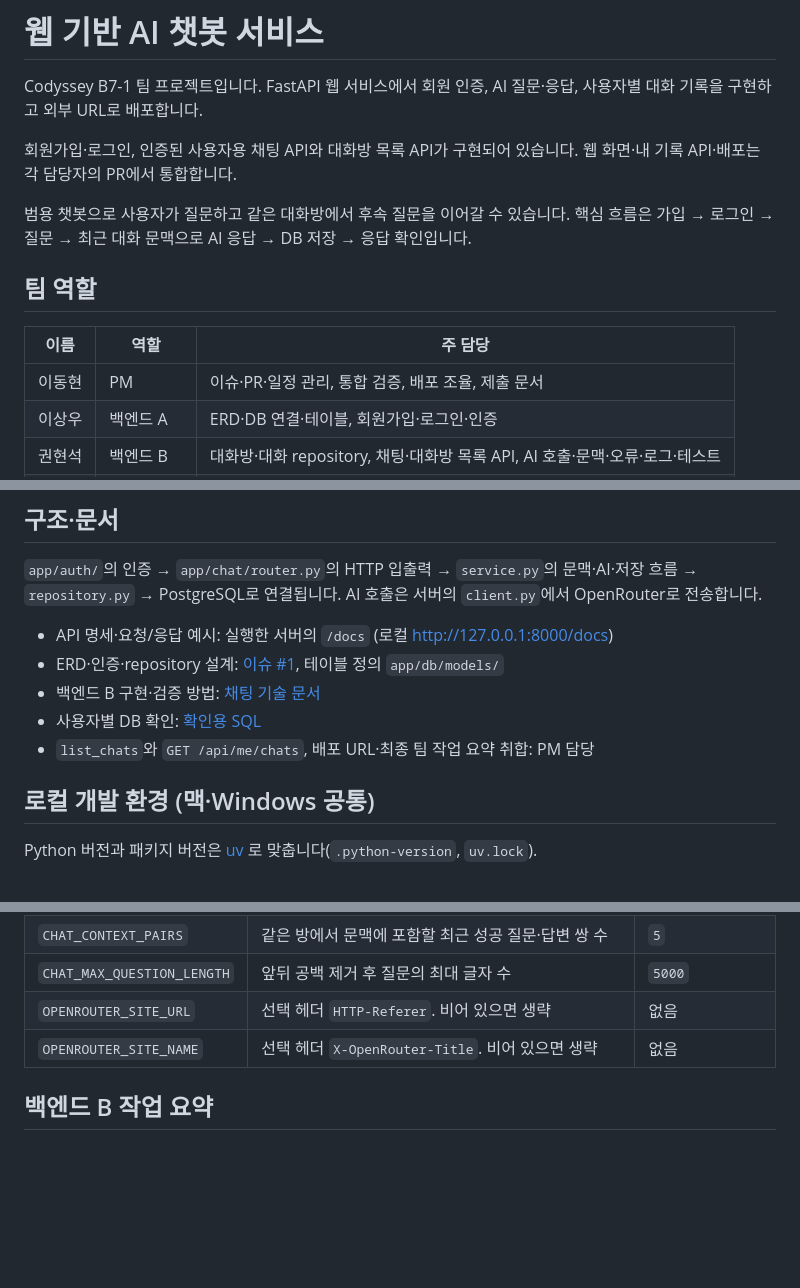
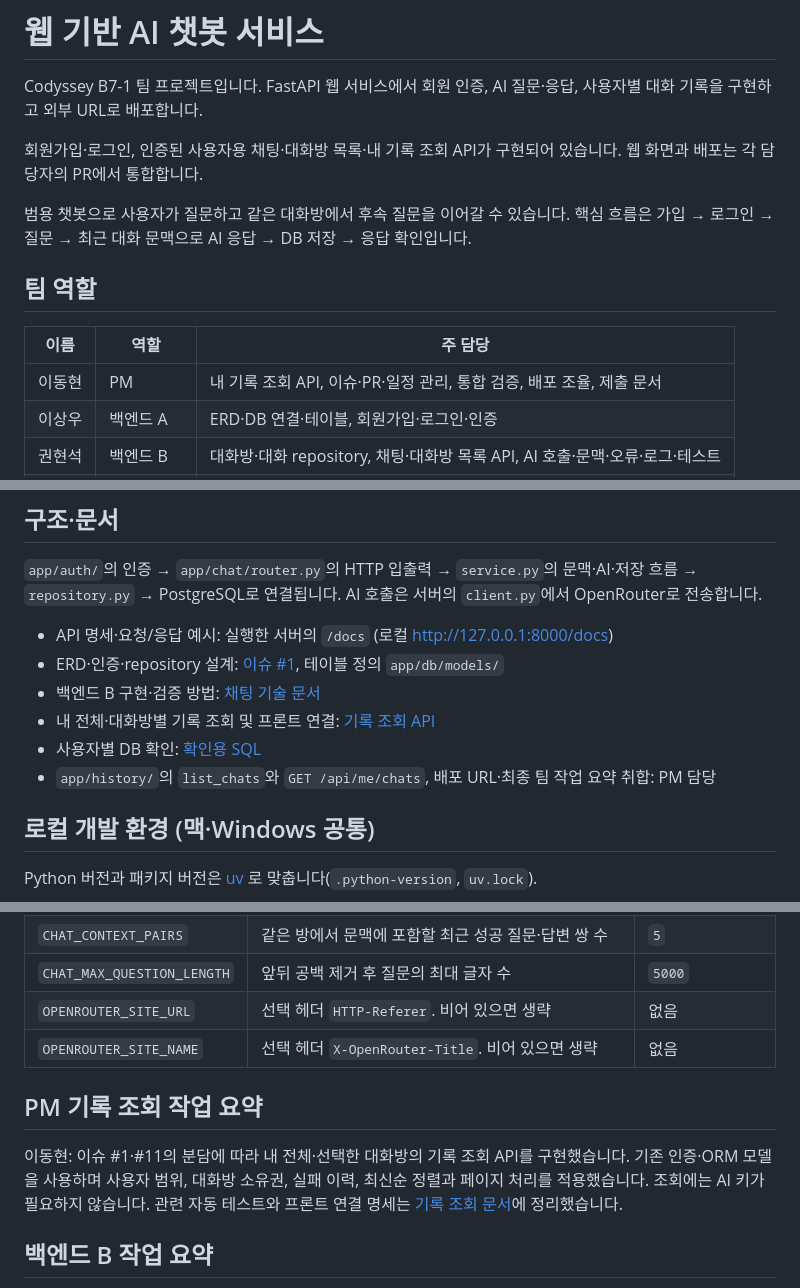
Before and after one commit to cdsy-b7-1-chatbot/web-ai-chatbot, a Markdown page: README.md, 3 parts joined by grey strips. Rendered like a GitHub page; blank space fills up the shorter version.

```diff
--- a/README.md
+++ b/README.md
@@ -2,7 +2,7 @@
 
 Codyssey B7-1 팀 프로젝트입니다. FastAPI 웹 서비스에서 회원 인증, AI 질문·응답, 사용자별 대화 기록을 구현하고 외부 URL로 배포합니다.
 
-회원가입·로그인, 인증된 사용자용 채팅 API와 대화방 목록 API가 구현되어 있습니다. 웹 화면·내 기록 API·배포는 각 담당자의 PR에서 통합합니다.
+회원가입·로그인, 인증된 사용자용 채팅·대화방 목록·내 기록 조회 API가 구현되어 있습니다. 웹 화면과 배포는 각 담당자의 PR에서 통합합니다.
 
 범용 챗봇으로 사용자가 질문하고 같은 대화방에서 후속 질문을 이어갈 수 있습니다. 핵심 흐름은 가입 → 로그인 → 질문 → 최근 대화 문맥으로 AI 응답 → DB 저장 → 응답 확인입니다.
 
@@ -10,7 +10,7 @@ Codyssey B7-1 팀 프로젝트입니다. FastAPI 웹 서비스에서 회원 인
 
 | 이름 | 역할 | 주 담당 |
 | --- | --- | --- |
-| 이동현 | PM | 이슈·PR·일정 관리, 통합 검증, 배포 조율, 제출 문서 |
+| 이동현 | PM | 내 기록 조회 API, 이슈·PR·일정 관리, 통합 검증, 배포 조율, 제출 문서 |
 | 이상우 | 백엔드 A | ERD·DB 연결·테이블, 회원가입·로그인·인증 |
 | 권현석 | 백엔드 B | 대화방·대화 repository, 채팅·대화방 목록 API, AI 호출·문맥·오류·로그·테스트 |
 | 우광택 | 프론트엔드 | 가입·로그인·채팅·기록 화면과 API 연결 |
@@ -31,8 +31,9 @@ Codyssey B7-1 팀 프로젝트입니다. FastAPI 웹 서비스에서 회원 인
 - API 명세·요청/응답 예시: 실행한 서버의 `/docs` (로컬 http://127.0.0.1:8000/docs)
 - ERD·인증·repository 설계: [이슈 #1](https://github.com/cdsy-b7-1-chatbot/web-ai-chatbot/issues/1), 테이블 정의 `app/db/models/`
 - 백엔드 B 구현·검증 방법: [채팅 기술 문서](docs/chat.md)
+- 내 전체·대화방별 기록 조회 및 프론트 연결: [기록 조회 API](docs/history.md)
 - 사용자별 DB 확인: [확인용 SQL](scripts/check_chat_logs.sql)
-- `list_chats`와 `GET /api/me/chats`, 배포 URL·최종 팀 작업 요약 취합: PM 담당
+- `app/history/`의 `list_chats`와 `GET /api/me/chats`, 배포 URL·최종 팀 작업 요약 취합: PM 담당
 
 ## 로컬 개발 환경 (맥·Windows 공통)
 
@@ -81,6 +82,10 @@ Python 버전과 패키지 버전은 [uv](https://docs.astral.sh/uv/) 로 맞춥
 | `OPENROUTER_SITE_URL` | 선택 헤더 `HTTP-Referer`. 비어 있으면 생략 | 없음 |
 | `OPENROUTER_SITE_NAME` | 선택 헤더 `X-OpenRouter-Title`. 비어 있으면 생략 | 없음 |
 
+## PM 기록 조회 작업 요약
+
+이동현: 이슈 #1·#11의 분담에 따라 내 전체·선택한 대화방의 기록 조회 API를 구현했습니다. 기존 인증·ORM 모델을 사용하며 사용자 범위, 대화방 소유권, 실패 이력, 최신순 정렬과 페이지 처리를 적용했습니다. 조회에는 AI 키가 필요하지 않습니다. 관련 자동 테스트와 프론트 연결 명세는 [기록 조회 문서](docs/history.md)에 정리했습니다.
+
 ## 백엔드 B 작업 요약
 
 권현석: 이슈 #9에 따라 대화방·대화 repository와 인증된 채팅/방 목록 API를 구현했습니다. 최근 성공 Q/A 5쌍으로 문맥을 구성하고 OpenRouter의 StreamLake 제공자만 호출합니다. 입력 검증, 전체 타임아웃, AI·DB 오류 응답, 요청 ID로 연결되는 이벤트 로그를 추가했습니다. 관련 자동 테스트와 실제 서버 확인 스크립트, 채팅 기술 문서를 작성했습니다. 2026-10-09 실제 AI 응답·후속 질문 문맥·PostgreSQL 저장까지 검증했습니다.
```
Also changed, not shown: docs/CONTRIBUTING.md (+1 -0 lines), docs/history.md (added, +93 -0 lines).
